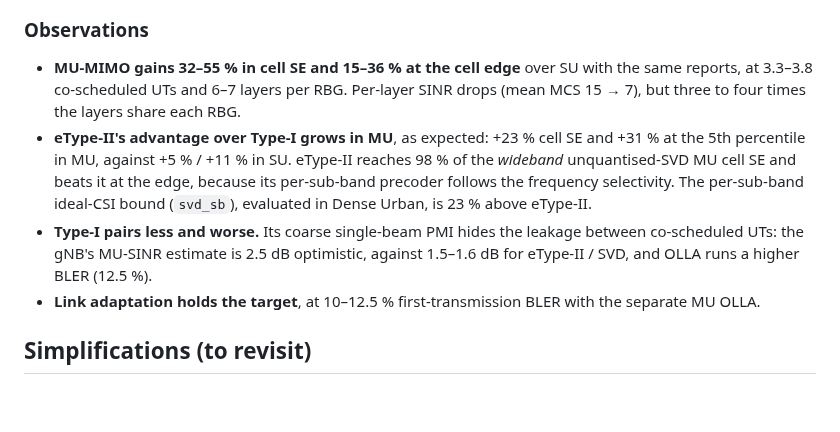
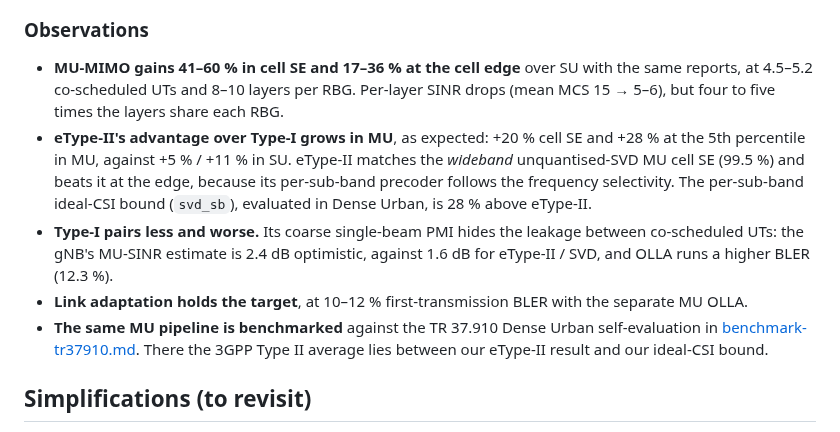
Before and after one commit to HelloSYQ/NR_DL_SLS, a Markdown page: docs/results-p4-mu.md, the part around one of its changes. Drawn GitHub-style; blank space fills up the shorter version.

```diff
--- a/docs/results-p4-mu.md
+++ b/docs/results-p4-mu.md
@@ -31,10 +37,11 @@ An earlier version limited MU to ≤ 2 UTs / 4 layers, because it charged 4 DM-R
 
 ### Observations
 
-- **MU-MIMO gains 32–55 % in cell SE and 15–36 % at the cell edge** over SU with the same reports, at 3.3–3.8 co-scheduled UTs and 6–7 layers per RBG. Per-layer SINR drops (mean MCS 15 → 7), but three to four times the layers share each RBG.
-- **eType-II's advantage over Type-I grows in MU**, as expected: +23 % cell SE and +31 % at the 5th percentile in MU, against +5 % / +11 % in SU. eType-II reaches 98 % of the *wideband* unquantised-SVD MU cell SE and beats it at the edge, because its per-sub-band precoder follows the frequency selectivity. The per-sub-band ideal-CSI bound (`svd_sb`), evaluated in Dense Urban, is 23 % above eType-II.
-- **Type-I pairs less and worse.** Its coarse single-beam PMI hides the leakage between co-scheduled UTs: the gNB's MU-SINR estimate is 2.5 dB optimistic, against 1.5–1.6 dB for eType-II / SVD, and OLLA runs a higher BLER (12.5 %).
-- **Link adaptation holds the target**, at 10–12.5 % first-transmission BLER with the separate MU OLLA.
+- **MU-MIMO gains 41–60 % in cell SE and 17–36 % at the cell edge** over SU with the same reports, at 4.5–5.2 co-scheduled UTs and 8–10 layers per RBG. Per-layer SINR drops (mean MCS 15 → 5–6), but four to five times the layers share each RBG.
+- **eType-II's advantage over Type-I grows in MU**, as expected: +20 % cell SE and +28 % at the 5th percentile in MU, against +5 % / +11 % in SU. eType-II matches the *wideband* unquantised-SVD MU cell SE (99.5 %) and beats it at the edge, because its per-sub-band precoder follows the frequency selectivity. The per-sub-band ideal-CSI bound (`svd_sb`), evaluated in Dense Urban, is 28 % above eType-II.
+- **Type-I pairs less and worse.** Its coarse single-beam PMI hides the leakage between co-scheduled UTs: the gNB's MU-SINR estimate is 2.4 dB optimistic, against 1.6 dB for eType-II / SVD, and OLLA runs a higher BLER (12.3 %).
+- **Link adaptation holds the target**, at 10–12 % first-transmission BLER with the separate MU OLLA.
+- **The same MU pipeline is benchmarked** against the TR 37.910 Dense Urban self-evaluation in [benchmark-tr37910.md](benchmark-tr37910.md). There the 3GPP Type II average lies between our eType-II result and our ideal-CSI bound.
 
 ## Simplifications (to revisit)
 
```
Also changed, not shown: other parts of docs/results-p4-mu.md (+13 -7 lines), README.md (+5 -5 lines), docs/results-p3.md (+1 -1 lines), results/p4_mu_ue_se_cdf.png, results/p4_su_vs_mu_cdf.png, 1 other file.
